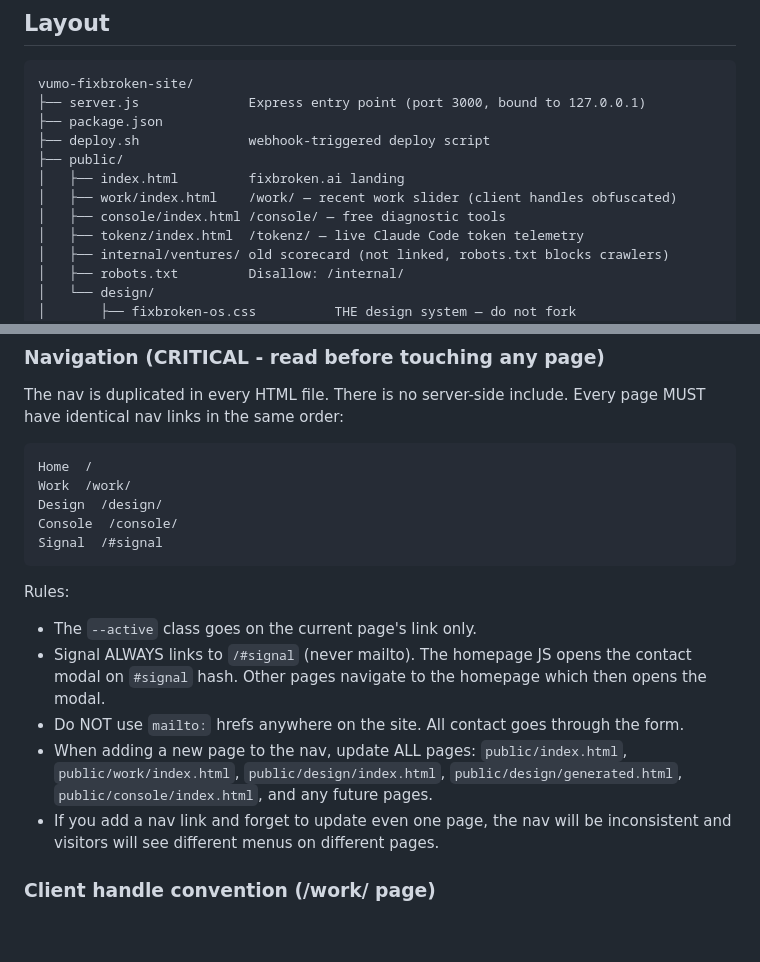
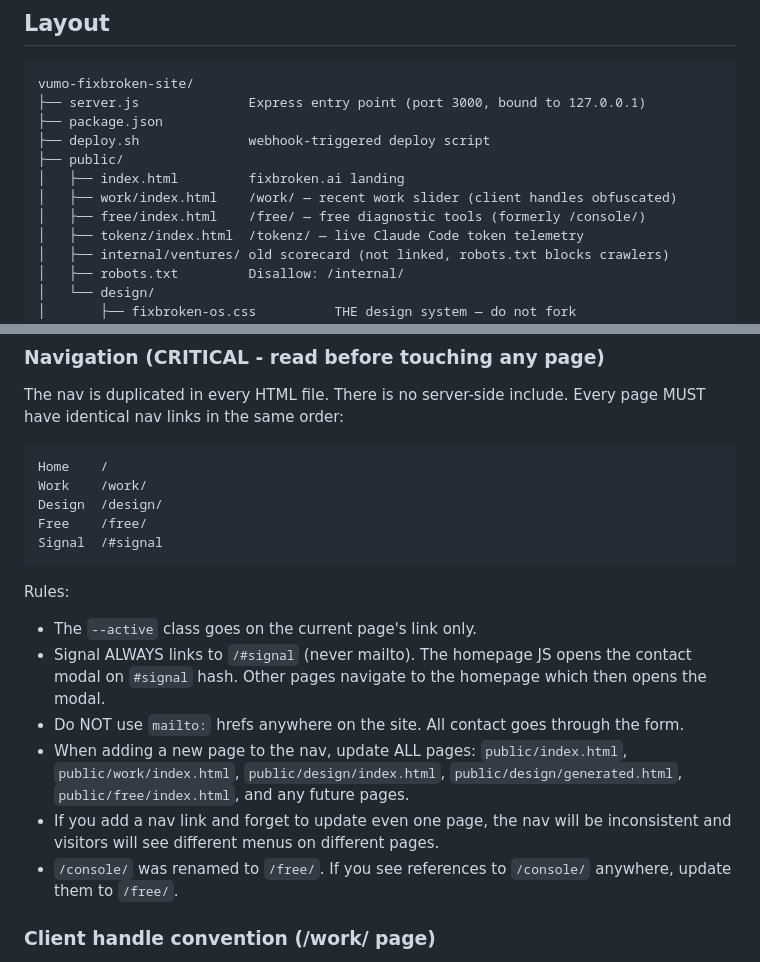
Before and after one commit to ericcotter-sys/fixbroken-site, a Markdown page: CLAUDE.md, 2 parts joined by grey strips. GitHub-like rendering; blank space fills up the shorter version.

Commit message:
docs: update CLAUDE.md nav to reflect console->free rename
Co-Authored-By: Claude Opus 4.6 (1M context) <noreply@anthropic.com>

````diff
--- a/CLAUDE.md
+++ b/CLAUDE.md
@@ -27,7 +27,7 @@ vumo-fixbroken-site/
 ├── public/
 │   ├── index.html         fixbroken.ai landing
 │   ├── work/index.html    /work/ — recent work slider (client handles obfuscated)
-│   ├── console/index.html /console/ — free diagnostic tools
+│   ├── free/index.html    /free/ — free diagnostic tools (formerly /console/)
 │   ├── tokenz/index.html  /tokenz/ — live Claude Code token telemetry
 │   ├── internal/ventures/ old scorecard (not linked, robots.txt blocks crawlers)
 │   ├── robots.txt         Disallow: /internal/
@@ -105,10 +105,10 @@ Every subsite in the fixbroken tenant tree imports it:
 The nav is duplicated in every HTML file. There is no server-side include. Every page MUST have identical nav links in the same order:
 
 ```
-Home  /
-Work  /work/
+Home    /
+Work    /work/
 Design  /design/
-Console  /console/
+Free    /free/
 Signal  /#signal
 ```
 
@@ -116,8 +116,9 @@ Rules:
 - The `--active` class goes on the current page's link only.
 - Signal ALWAYS links to `/#signal` (never mailto). The homepage JS opens the contact modal on `#signal` hash. Other pages navigate to the homepage which then opens the modal.
 - Do NOT use `mailto:` hrefs anywhere on the site. All contact goes through the form.
-- When adding a new page to the nav, update ALL pages: `public/index.html`, `public/work/index.html`, `public/design/index.html`, `public/design/generated.html`, `public/console/index.html`, and any future pages.
+- When adding a new page to the nav, update ALL pages: `public/index.html`, `public/work/index.html`, `public/design/index.html`, `public/design/generated.html`, `public/free/index.html`, and any future pages.
 - If you add a nav link and forget to update even one page, the nav will be inconsistent and visitors will see different menus on different pages.
+- `/console/` was renamed to `/free/`. If you see references to `/console/` anywhere, update them to `/free/`.
 
 ### Client handle convention (/work/ page)
 
````
